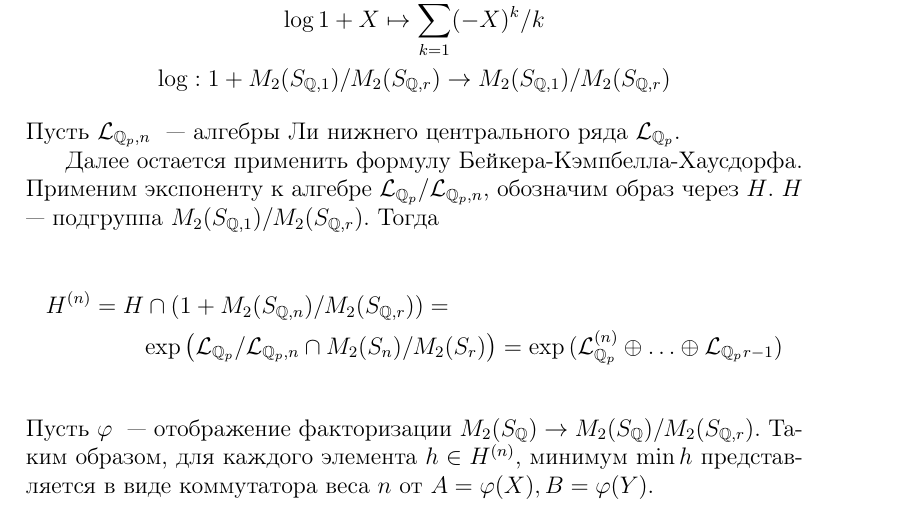
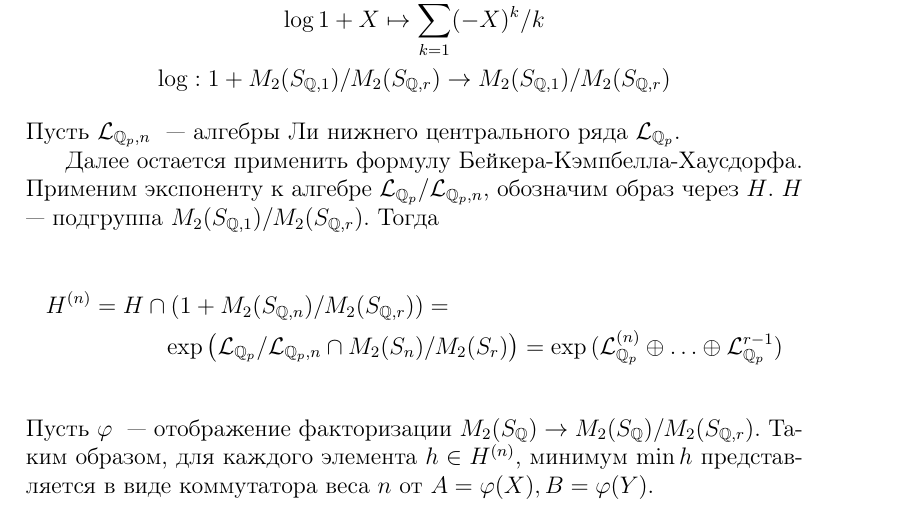
Before and after one commit to v0r0bi0v/Diploma, a LaTeX thesis (diploma.tex, which reads sections/zubkov.tex): part of page 12 of 27, cut so that both start at the same text. Compiled offline with pdfLaTeX.

Commit message:
auto-commit

```diff
--- a/sections/zubkov.tex
+++ b/sections/zubkov.tex
@@ -308,7 +308,7 @@
     Тогда\\
     \begin{multline*}
         H^{(n)} = H\cap (1 + M_2(\SQn) / M_2(\SQr)) = \\
-        \exp{\left( \LQ/\LQcentralr \cap M_2(S_n)/M_2(S_r) \right)}= \exp{(\LQn \oplus \ldots \oplus \LQ_{r-1})}
+        \exp{\left( \LQ/\LQcentralr \cap M_2(S_n)/M_2(S_r) \right)}= \exp{(\LQn \oplus \ldots \oplus \LQ^{r-1})}
     \end{multline*}\\
     Пусть $\varphi$ ~--- отображение факторизации $M_2(\SQ)\to M_2(\SQ)/M_2(\SQr)$.
     Таким образом, для каждого элемента $h \in H^{(n)}$, минимум $\min h$ представляется в виде коммутатора веса $n$ от $A=\varphi(X), B=\varphi(Y)$.
```
Also changed, not shown: diploma.pdf.
